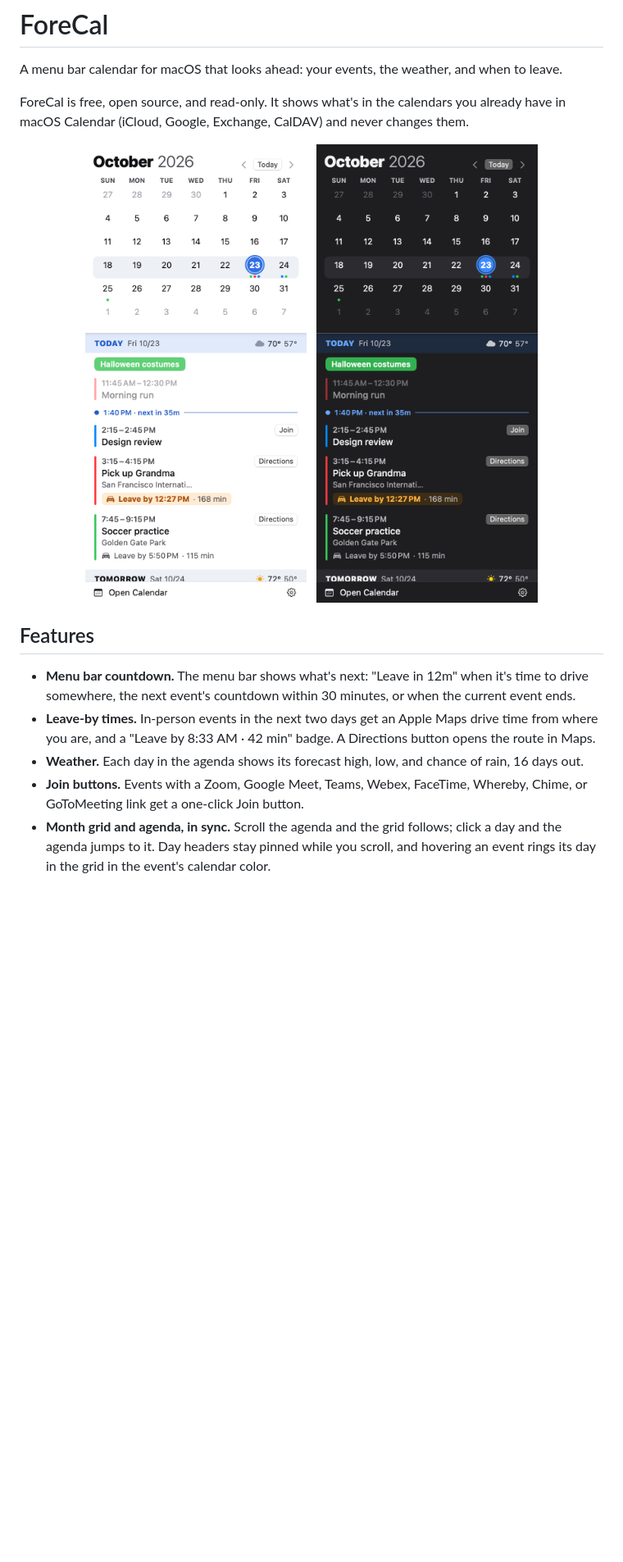
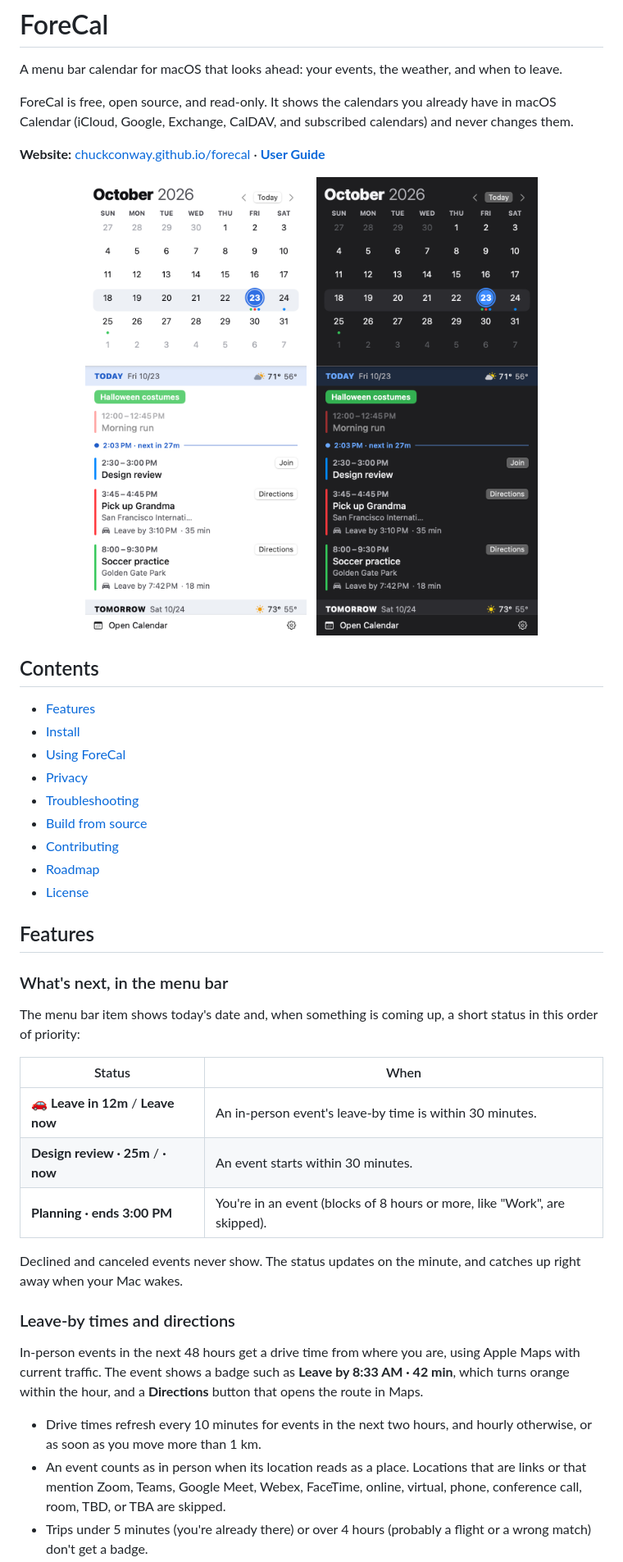
Before and after one commit to chuckconway/forecal, a Markdown page: README.md, the part around one of its changes. Shown at 82% size. Rendered like a GitHub page; pictures changed too: docs/panel-dark.png, docs/panel-light.png; blank space fills up the shorter version.

```diff
--- a/README.md
+++ b/README.md
@@ -5,9 +5,11 @@
 A menu bar calendar for macOS that looks ahead: your events, the weather, and
 when to leave.
 
-ForeCal is free, open source, and read-only. It shows what's in the calendars
-you already have in macOS Calendar (iCloud, Google, Exchange, CalDAV) and never
-changes them.
+ForeCal is free, open source, and read-only. It shows the calendars you already
+have in macOS Calendar (iCloud, Google, Exchange, CalDAV, and subscribed
+calendars) and never changes them.
+
+**Website:** [chuckconway.github.io/forecal](https://chuckconway.github.io/forecal) · **[User Guide](https://chuckconway.github.io/forecal/guide.html)**
 
 <p align="center">
   <img src="docs/panel-light.png" width="340" alt="ForeCal in light mode: a month grid above a scrolling agenda with weather and leave-by times">
@@ -15,18 +17,46 @@ changes them.
   <img src="docs/panel-dark.png" width="340" alt="ForeCal in dark mode">
 </p>
 
+## Contents
+
+- [Features](#features)
+- [Install](#install)
+- [Using ForeCal](#using-forecal)
+- [Privacy](#privacy)
+- [Troubleshooting](#troubleshooting)
+- [Build from source](#build-from-source)
+- [Contributing](#contributing)
+- [Roadmap](#roadmap)
+- [License](#license)
+
 ## Features
 
-- **Menu bar countdown.** The menu bar shows what's next: "Leave in 12m" when
-  it's time to drive somewhere, the next event's countdown within 30 minutes,
-  or when the current event ends.
-- **Leave-by times.** In-person events in the next two days get an Apple Maps
-  drive time from where you are, and a "Leave by 8:33 AM · 42 min" badge.
-  A Directions button opens the route in Maps.
-- **Weather.** Each day in the agenda shows its forecast high, low, and chance
-  of rain, 16 days out.
-- **Join buttons.** Events with a Zoom, Google Meet, Teams, Webex, FaceTime,
-  Whereby, Chime, or GoToMeeting link get a one-click Join button.
-- **Month grid and agenda, in sync.** Scroll the agenda and the grid follows;
-  click a day and the agenda jumps to it. Day headers stay pinned while you
-  scroll, and hovering an event rings its day in the grid in the event's
+### What's next, in the menu bar
+
+The menu bar item shows today's date and, when something is coming up, a short
+status in this order of priority:
+
+| Status | When |
+|---|---|
+| 🚗 **Leave in 12m** / **Leave now** | An in-person event's leave-by time is within 30 minutes. |
+| **Design review · 25m** / **· now** | An event starts within 30 minutes. |
+| **Planning · ends 3:00 PM** | You're in an event (blocks of 8 hours or more, like "Work", are skipped). |
+
+Declined and canceled events never show. The status updates on the minute, and
+catches up right away when your Mac wakes.
+
+### Leave-by times and directions
+
+In-person events in the next 48 hours get a drive time from where you are, using
+Apple Maps with current traffic. The event shows a badge such as
+**Leave by 8:33 AM · 42 min**, which turns orange within the hour, and a
+**Directions** button that opens the route in Maps.
+
+- Drive times refresh every 10 minutes for events in the next two hours, and
+  hourly otherwise, or as soon as you move more than 1 km.
+- An event counts as in person when its location reads as a place. Locations
+  that are links or that mention Zoom, Teams, Google Meet, Webex, FaceTime,
+  online, virtual, phone, conference call, room, TBD, or TBA are skipped.
+- Trips under 5 minutes (you're already there) or over 4 hours (probably a
+  flight or a wrong match) don't get a badge.
+
```
Also changed, not shown: other parts of README.md (+140 -27 lines), docs/about-dark.png (added), docs/about-light.png (added), docs/calendars-light.png (added), 9 other files.
